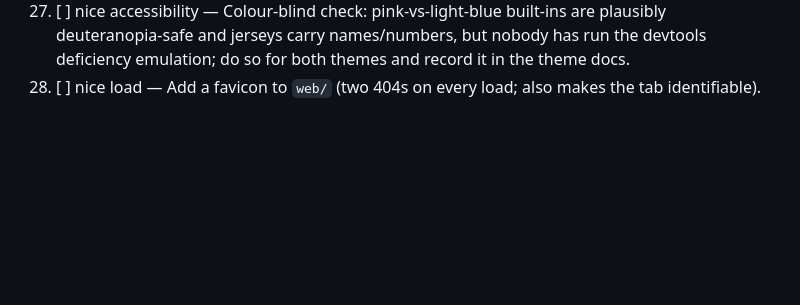
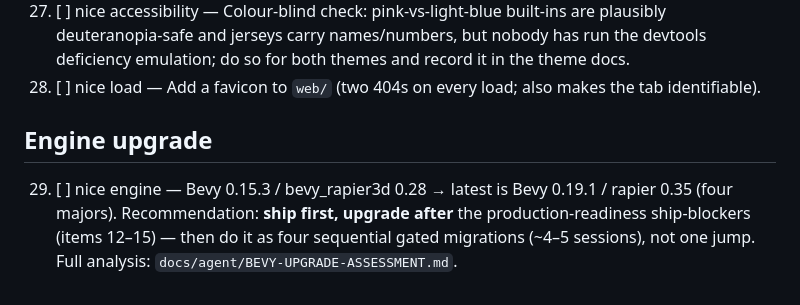
Before and after one commit to hynding/breakneck-baseball, a Markdown page: TODO.md, the part around the change. GitHub-like rendering; blank space fills up the shorter version.

```diff
--- a/TODO.md
+++ b/TODO.md
@@ -49,3 +49,7 @@ wasm fps, touch hardware behavior, 1366×768 HUD legibility.
 26. [ ] nice accessibility — The mid-flight pause refusal is silent; flash the existing banner ("PLAY IN PROGRESS") so the Esc press feels acknowledged (`meta/subs.rs` refusal path → `BannerTone`).
 27. [ ] nice accessibility — Colour-blind check: pink-vs-light-blue built-ins are plausibly deuteranopia-safe and jerseys carry names/numbers, but nobody has run the devtools deficiency emulation; do so for both themes and record it in the theme docs.
 28. [ ] nice load — Add a favicon to `web/` (two 404s on every load; also makes the tab identifiable).
+
+## Engine upgrade
+
+29. [ ] nice engine — Bevy 0.15.3 / bevy_rapier3d 0.28 → latest is Bevy 0.19.1 / rapier 0.35 (four majors). Recommendation: **ship first, upgrade after** the production-readiness ship-blockers (items 12–15) — then do it as four sequential gated migrations (~4–5 sessions), not one jump. Full analysis: `docs/agent/BEVY-UPGRADE-ASSESSMENT.md`.
```
Also changed, not shown: docs/agent/BEVY-UPGRADE-ASSESSMENT.md (added, +79 -0 lines).
